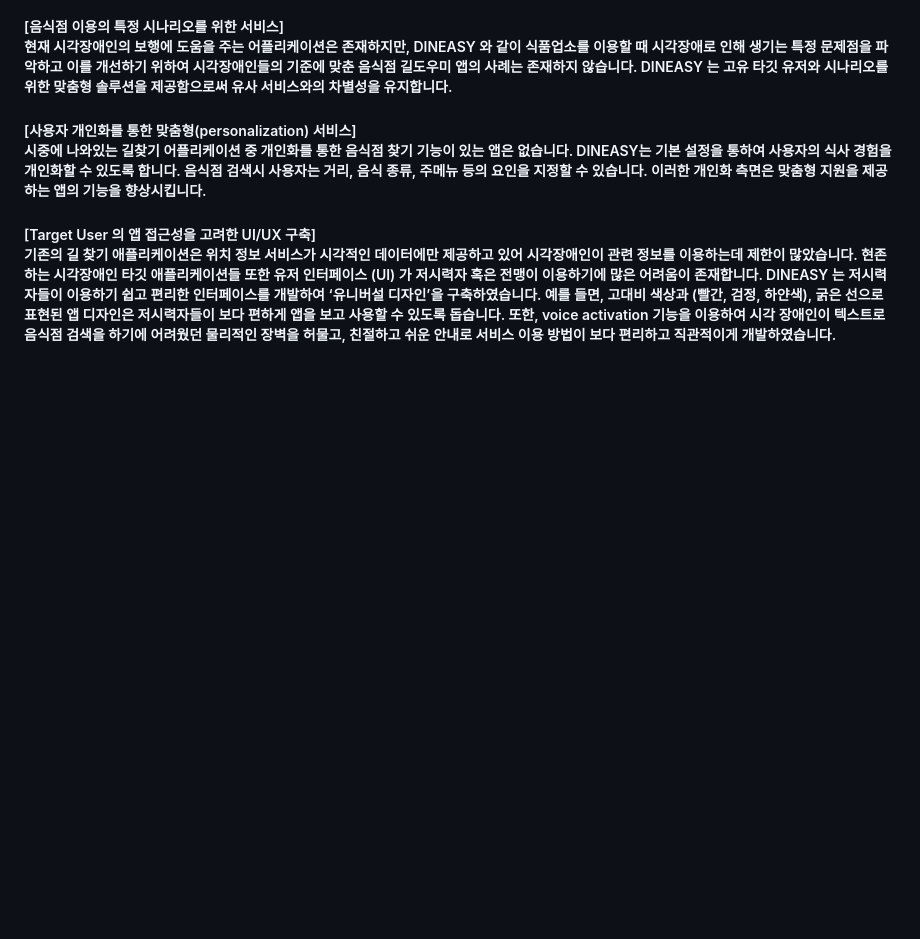
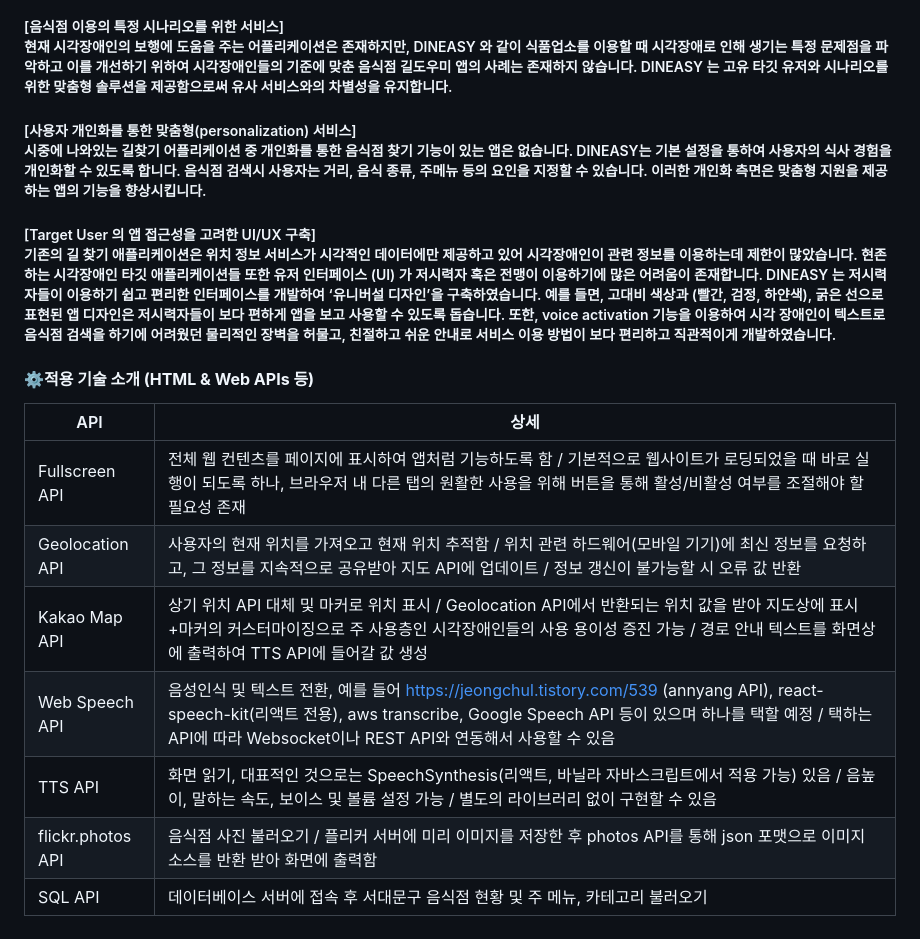
Before and after one commit to dev-yoonho/DINEASY, a Markdown page: README.md, the part around the change. Drawn GitHub-style; blank space fills up the shorter version.

Commit message:
적용 기술 소개 설명 추가

```diff
--- a/README.md
+++ b/README.md
@@ -16,3 +16,15 @@
 시중에 나와있는 길찾기 어플리케이션 중 개인화를 통한 음식점 찾기 기능이 있는 앱은 없습니다. DINEASY는 기본 설정을 통하여 사용자의 식사 경험을 개인화할 수 있도록 합니다. 음식점 검색시 사용자는 거리, 음식 종류, 주메뉴 등의 요인을 지정할 수 있습니다. 이러한 개인화 측면은 맞춤형 지원을 제공하는 앱의 기능을 향상시킵니다.</p></h5>
 <h5><p>[Target User 의 앱 접근성을 고려한 UI/UX 구축]<br>
 기존의 길 찾기 애플리케이션은 위치 정보 서비스가 시각적인 데이터에만 제공하고 있어 시각장애인이 관련 정보를 이용하는데 제한이 많았습니다. 현존하는 시각장애인 타깃 애플리케이션들 또한 유저 인터페이스 (UI) 가 저시력자 혹은 전맹이 이용하기에 많은 어려움이 존재합니다. DINEASY 는 저시력자들이 이용하기 쉽고 편리한 인터페이스를 개발하여 ‘유니버설 디자인’을 구축하였습니다. 예를 들면, 고대비 색상과 (빨간, 검정, 하얀색), 굵은 선으로 표현된 앱 디자인은 저시력자들이 보다 편하게 앱을 보고 사용할 수 있도록 돕습니다. 또한, voice activation 기능을 이용하여 시각 장애인이 텍스트로 음식점 검색을 하기에 어려웠던 물리적인 장벽을 허물고, 친절하고 쉬운 안내로 서비스 이용 방법이 보다 편리하고 직관적이게 개발하였습니다.</p></h5>
+
+<h4><strong>⚙적용 기술 소개 (HTML & Web APIs 등)</strong></h4>
+
+| API | 상세 |
+| --- | --- |
+| Fullscreen API | 전체 웹 컨텐츠를 페이지에 표시하여 앱처럼 기능하도록 함 / 기본적으로 웹사이트가 로딩되었을 때 바로 실행이 되도록 하나, 브라우저 내 다른 탭의 원활한 사용을 위해 버튼을 통해 활성/비활성 여부를 조절해야 할 필요성 존재 |
+| Geolocation API | 사용자의 현재 위치를 가져오고 현재 위치 추적함 / 위치 관련 하드웨어(모바일 기기)에 최신 정보를 요청하고, 그 정보를 지속적으로 공유받아 지도 API에 업데이트 / 정보 갱신이 불가능할 시 오류 값 반환 |
+| Kakao Map API | 상기 위치 API 대체 및 마커로 위치 표시 / Geolocation API에서 반환되는 위치 값을 받아 지도상에 표시+마커의 커스터마이징으로 주 사용층인 시각장애인들의 사용 용이성 증진 가능 / 경로 안내 텍스트를 화면상에 출력하여 TTS API에 들어갈 값 생성 |
+| Web Speech API | 음성인식 및 텍스트 전환, 예를 들어 https://jeongchul.tistory.com/539 (annyang API), react-speech-kit(리액트 전용), aws transcribe, Google Speech API 등이 있으며 하나를 택할 예정 / 택하는 API에 따라 Websocket이나 REST API와 연동해서 사용할 수 있음 |
+| TTS API | 화면 읽기, 대표적인 것으로는 SpeechSynthesis(리액트, 바닐라 자바스크립트에서 적용 가능) 있음 / 음높이, 말하는 속도, 보이스 및 볼륨 설정 가능 / 별도의 라이브러리 없이 구현할 수 있음 |
+| flickr.photos API | 음식점 사진 불러오기 / 플리커 서버에 미리 이미지를 저장한 후 photos API를 통해 json 포맷으로 이미지 소스를 반환 받아 화면에 출력함 |
+| SQL API | 데이터베이스 서버에 접속 후 서대문구 음식점 현황 및 주 메뉴, 카테고리 불러오기 |
```
